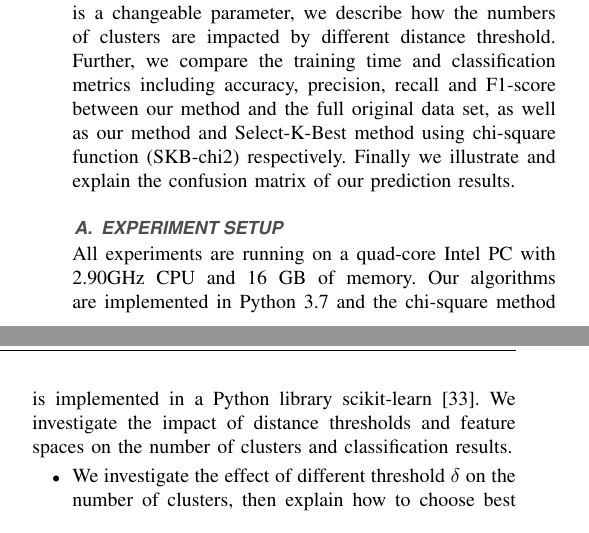
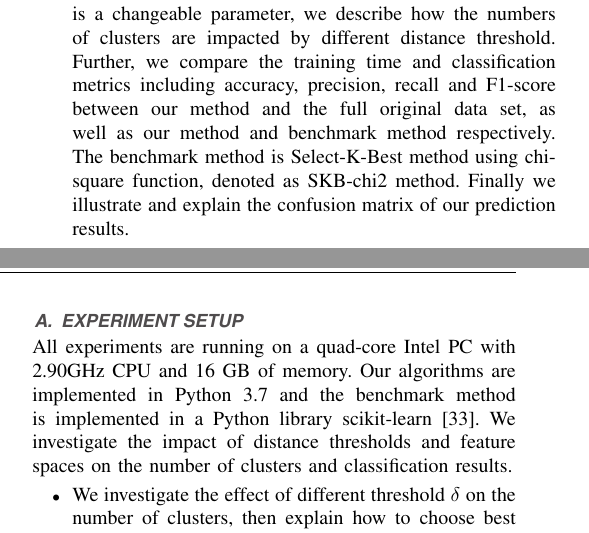
Before and after one commit to RyuAsuka/Hierarchical-Feature-Selection, a LaTeX paper (access.tex): two parts of the columns of page 8 of 13, joined at a grey line, cut so that both start at the same text. Compiled offline with pdfLaTeX; a missing font is replaced by an installed copy or a similar font; a LaTeX package or settings file that is missing is left out.

Commit message:
a little modifies.

```diff
--- a/access.tex
+++ b/access.tex
@@ -436,11 +437,11 @@ Meanwhile, our proposed method includes some characteristics of PCA. First, we c
 \section{Experiment results}
 \label{sec:evaluation}
 
-In this section, the experiments and evaluation results are shown. First we describe the experiment setup. Then we list selected feature by our algorithm and explain why these feature are selected. Next, since the distance threshold $\delta$ is a changeable parameter, we describe how the numbers of clusters are impacted by different distance threshold. Further, we compare the training time and classification metrics including accuracy, precision, recall and F1-score between our method and the full original data set, as well as our method and Select-K-Best method using chi-square function (SKB-chi2) respectively. Finally we illustrate and explain the confusion matrix of our prediction results.
+In this section, the experiments and evaluation results are shown. First we describe the experiment setup. Then we list selected feature by our algorithm and explain why these feature are selected. Next, since the distance threshold $\delta$ is a changeable parameter, we describe how the numbers of clusters are impacted by different distance threshold. Further, we compare the training time and classification metrics including accuracy, precision, recall and F1-score between our method and the full original data set, as well as our method and benchmark method respectively. The benchmark method is Select-K-Best method using chi-square function, denoted as SKB-chi2 method. Finally we illustrate and explain the confusion matrix of our prediction results.
 
 \subsection{Experiment Setup}
 
-All experiments are running on a quad-core Intel PC with 2.90GHz CPU and 16 GB of memory. Our algorithms are implemented in Python 3.7 and the chi-square method is implemented in a Python library scikit-learn\cite{sklearn}. We investigate the impact of distance thresholds and feature spaces on the number of clusters and classification results.
+All experiments are running on a quad-core Intel PC with 2.90GHz CPU and 16 GB of memory. Our algorithms are implemented in Python 3.7 and the benchmark method is implemented in a Python library scikit-learn\cite{sklearn}. We investigate the impact of distance thresholds and feature spaces on the number of clusters and classification results.
 
 \begin{itemize}
     \item We investigate the effect of different threshold $\delta$ on the number of clusters, then explain how to choose best threshold to improve the classification metrics best.
```
Also changed, not shown: access.tex (10 more changed lines).
